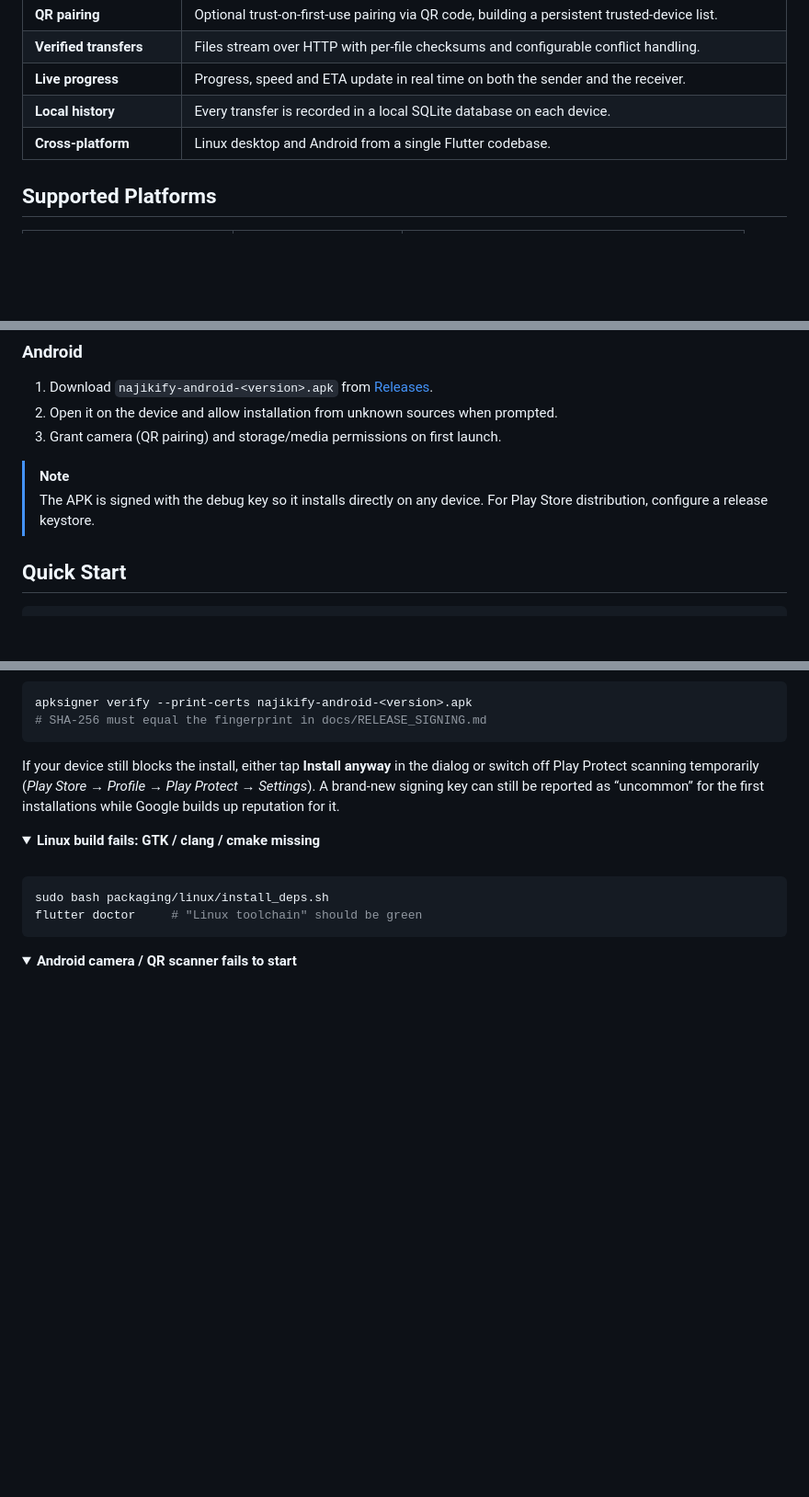
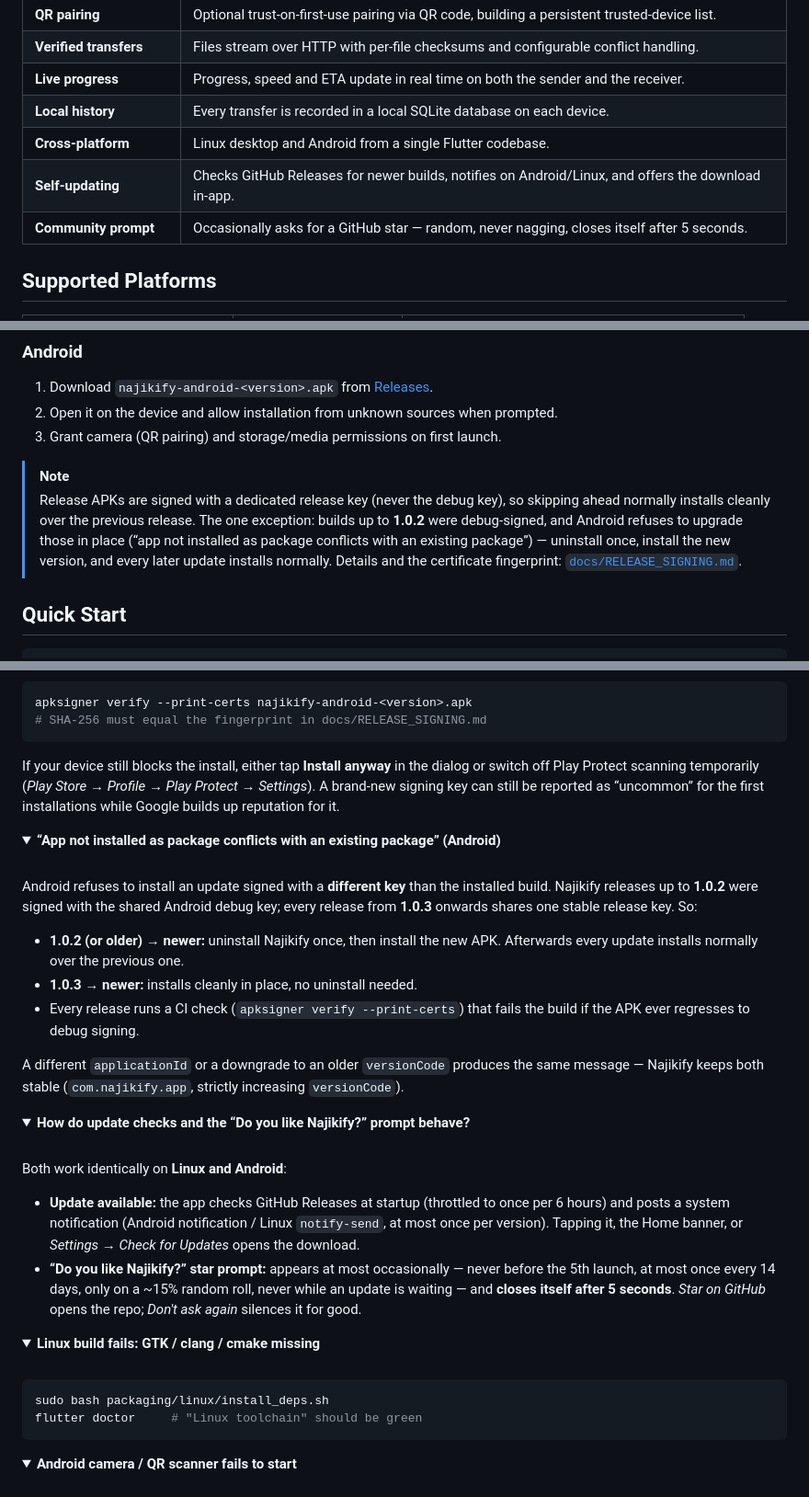
Before and after one commit to ankitkhatrik6/najikify, a Markdown page: README.md, 3 parts joined by grey strips. Shown at 92% size. Drawn GitHub-style; folded sections open; blank space fills up the shorter version.

Commit message:
docs: package-conflict fix, update flow and star prompt
Documents the Android signing story (1.0.2-and-older needs one uninstall,
1.0.3+ updates in place), the cross-platform update notification flow and
the random 5-second star prompt behaviour.

```diff
--- a/README.md
+++ b/README.md
@@ -69,6 +69,8 @@ Everything happens device-to-device. There is no server in the middle, nothing t
 | **Live progress** | Progress, speed and ETA update in real time on both the sender and the receiver. |
 | **Local history** | Every transfer is recorded in a local SQLite database on each device. |
 | **Cross-platform** | Linux desktop and Android from a single Flutter codebase. |
+| **Self-updating** | Checks GitHub Releases for newer builds, notifies on Android/Linux, and offers the download in-app. |
+| **Community prompt** | Occasionally asks for a GitHub star — random, never nagging, closes itself after 5 seconds. |
 
 ## Supported Platforms
 
@@ -133,7 +135,13 @@ bash packaging/linux/build_deb.sh           # -> build/najikify-linux-<version>-
 3. Grant camera (QR pairing) and storage/media permissions on first launch.
 
 > [!NOTE]
-> The APK is signed with the debug key so it installs directly on any device. For Play Store distribution, configure a release keystore.
+> Release APKs are signed with a dedicated release key (never the debug key),
+> so skipping ahead normally installs cleanly over the previous release. The
+> one exception: builds up to **1.0.2** were debug-signed, and Android refuses
+> to upgrade those in place (“app not installed as package conflicts with an
+> existing package”) — uninstall once, install the new version, and every later
+> update installs normally. Details and the certificate fingerprint:
+> [`docs/RELEASE_SIGNING.md`](docs/RELEASE_SIGNING.md).
 
 ## Quick Start
 
@@ -389,3 +397,41 @@ up reputation for it.
 </details>
 
 <details>
+<summary><b>“App not installed as package conflicts with an existing package” (Android)</b></summary>
+
+<br />
+
+Android refuses to install an update signed with a **different key** than the
+installed build. Najikify releases up to **1.0.2** were signed with the shared
+Android debug key; every release from **1.0.3** onwards shares one stable
+release key. So:
+
+- **1.0.2 (or older) → newer:** uninstall Najikify once, then install the new
+  APK. Afterwards every update installs normally over the previous one.
+- **1.0.3 → newer:** installs cleanly in place, no uninstall needed.
+- Every release runs a CI check (`apksigner verify --print-certs`) that fails
+  the build if the APK ever regresses to debug signing.
+
+A different `applicationId` or a downgrade to an older `versionCode` produces
+the same message — Najikify keeps both stable (`com.najikify.app`, strictly
+increasing `versionCode`).
+
+</details>
+
+<details>
+<summary><b>How do update checks and the “Do you like Najikify?” prompt behave?</b></summary>
+
+<br />
+
+Both work identically on **Linux and Android**:
+
+- **Update available:** the app checks GitHub Releases at startup (throttled to
+  once per 6 hours) and posts a system notification (Android notification /
+  Linux `notify-send`, at most once per version). Tapping it, the Home banner,
+  or *Settings → Check for Updates* opens the download.
+- **“Do you like Najikify?” star prompt:** appears at most occasionally —
+  never before the 5th launch, at most once every 14 days, only on a ~15%
+  random roll, never while an update is waiting — and **closes itself after 5
+  seconds**. *Star on GitHub* opens the repo; *Don't ask again* silences it
+  for good.
+
```
Also changed, not shown: other parts of README.md (+3 -0 lines).
